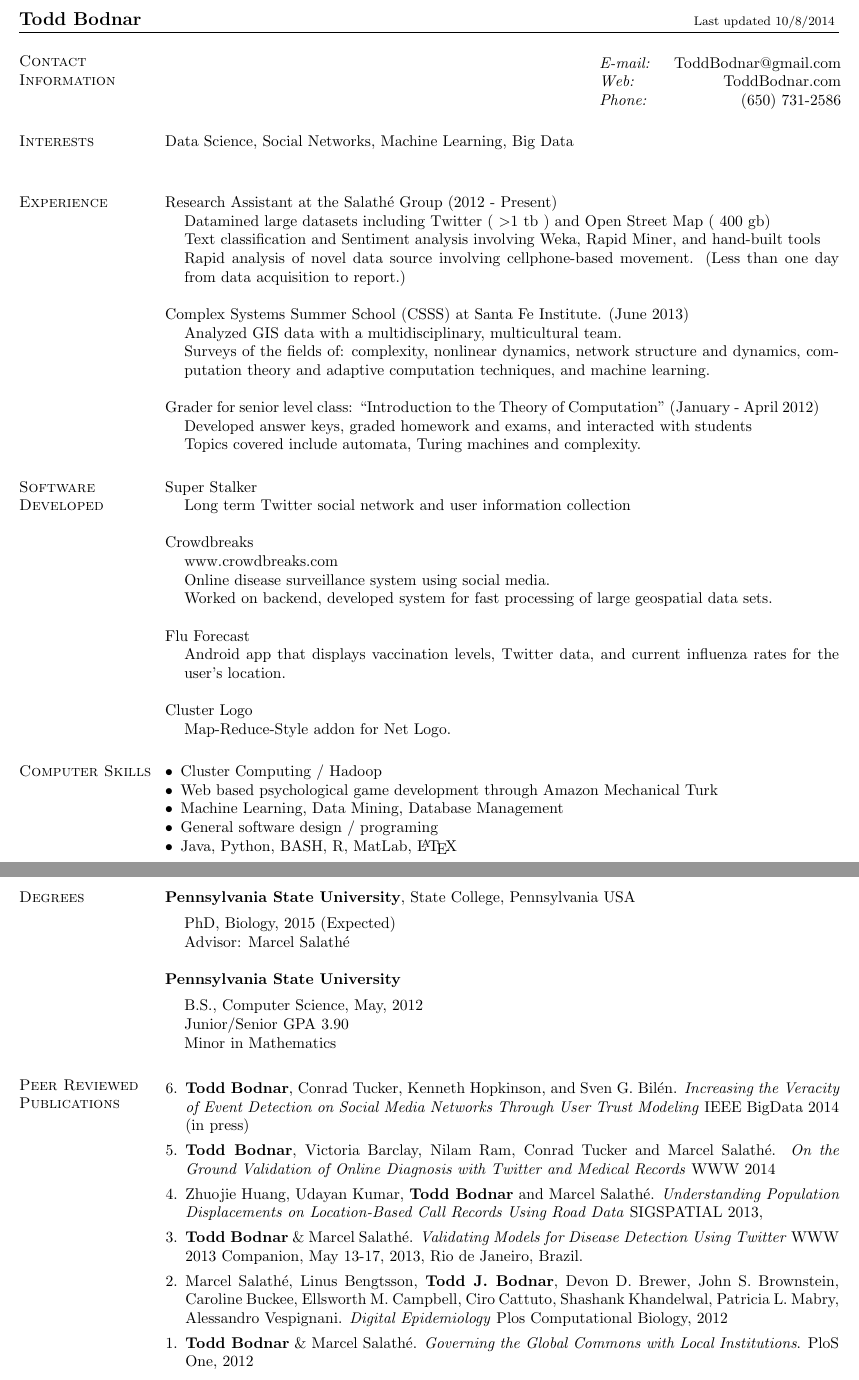
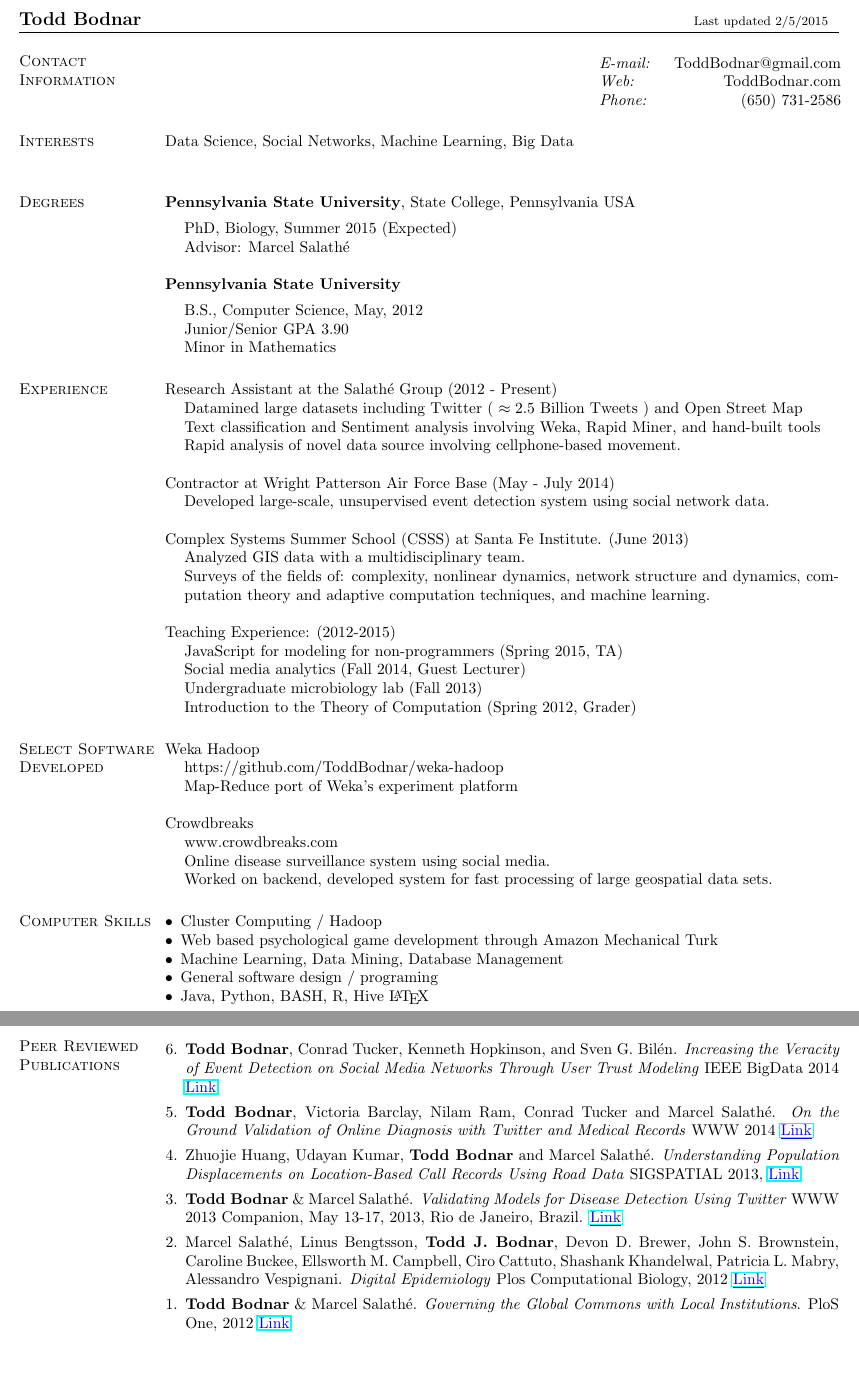
Before and after one commit to ToddBodnar/CV, a LaTeX CV (cv.tex): two parts of pages 1 and 2 of 2, joined at a grey line, cut so that both start at the same text, the shorter picture padded with empty space. Compiled offline with pdfLaTeX.

Commit message:
refactored sections, updated IEEE Bigdata link

```diff
--- a/cv.tex
+++ b/cv.tex
@@ -9,7 +9,7 @@
 \newcommand{\linkToUrl}[1]{{\color{blue}\underline{\href{#1}{Link}}}}
 
 %uncomment for printed copy:
-\renewcommand{\linkToUrl}[1]{}
+%\renewcommand{\linkToUrl}[1]{}
 
 \oddsidemargin -.5in
 \evensidemargin -.5in
@@ -38,7 +38,7 @@
 \begin{document}
 
 
-\name{Todd Bodnar  \   ~~~~~~~~~~~~~~~~~~~~~~~~~~~~~~~~~~~~ ~~~~~~~~~~~~~~~~~~~~~~~~~~~~~~~~~~~~~~~  \normalfont \footnotesize Last updated 10/8/2014 %\newline \vspace*{.1in} \   ~~~~~~~~~~~~~~~~~~~~~~~~~~~~~~~~~~~~~~~~~~~~~~~~~~~~~~~~~~~~~~~~~~~~~~~~~~~~~~~~~~~~~~~~~~~~~~~~~~~~~~~~ ~~~~~~~~~~~~~~~~~~~~~~~~~~~~~~~~~~~~~~~~~~~~~~~~ CV on \underline{\color{blue} \href{http://bit.ly/12hkTV3}{GitHub}}
+\name{Todd Bodnar  \   ~~~~~~~~~~~~~~~~~~~~~~~~~~~~~~~~~~~~ ~~~~~~~~~~~~~~~~~~~~~~~~~~~~~~~~~~~~~~~  \normalfont \footnotesize Last updated 2/5/2015 %\newline \vspace*{.1in} \   ~~~~~~~~~~~~~~~~~~~~~~~~~~~~~~~~~~~~~~~~~~~~~~~~~~~~~~~~~~~~~~~~~~~~~~~~~~~~~~~~~~~~~~~~~~~~~~~~~~~~~~~~ ~~~~~~~~~~~~~~~~~~~~~~~~~~~~~~~~~~~~~~~~~~~~~~~~ CV on \underline{\color{blue} \href{http://bit.ly/12hkTV3}{GitHub}}
 }
 
 \begin{resume}
@@ -55,35 +55,53 @@
 Data Science, Social Networks, Machine Learning, Big Data
 \ \\
 
+\section{\sc Degrees}
+{\bf Pennsylvania State University}, State College, Pennsylvania USA\\
+\vspace*{-.1in}
+\begin{list1}
+\item[] PhD, Biology, Summer 2015 (Expected)
+\item[] Advisor: Marcel Salath\'e
+\end{list1}
 
+
+
+{\bf Pennsylvania State University} \\
+\vspace*{-.1in}
+\begin{list1}
+\item[] B.S., Computer Science,  May, 2012
+\item[] Junior/Senior GPA 3.90
+\item[] Minor in Mathematics
+\end{list1}
 
 \section{\sc  Experience}
 Research Assistant at the Salath\'e Group (2012 - Present)
 \begin{list1}
-\item[] Datamined large datasets including Twitter  ( \textgreater 1 tb ) and Open Street Map ( 400 gb)
+\item[] Datamined large datasets including Twitter  ( \(\approx 2.5\) Billion Tweets ) and Open Street Map
 \item[] Text classification and Sentiment analysis involving Weka, Rapid Miner, and hand-built tools
-\item[] Rapid analysis of novel data source involving cellphone-based movement. (Less than one day from data acquisition to report.)
+\item[] Rapid analysis of novel data source involving cellphone-based movement. %(Less than one day from data acquisition to report.)
 %\item[] Visualized / Analyzed graphs from Twitter data
 %\item[] Developed behavioral models
 \end{list1}
 
-%Data Analyst at Wright Patterson Air Force Base (May - July 2014)
-%\begin{list1}
-%\item[] Developed large-scale, unsupervised event detection system using social network data.
+Contractor at Wright Patterson Air Force Base (May - July 2014)
+\begin{list1}
+\item[] Developed large-scale, unsupervised event detection system using social network data.
 %\item[]
-%\end{list1}
+\end{list1}
 
 Complex Systems Summer School (CSSS) at Santa Fe Institute. (June 2013)
 \begin{list1}
-\item[] Analyzed GIS data with a multidisciplinary, multicultural team.
+\item[] Analyzed GIS data with a multidisciplinary team.
 \item[] Surveys of the fields of: complexity, nonlinear dynamics, network structure and dynamics, computation theory and adaptive computation techniques, and machine learning.
 \end{list1}
 
 
-Grader for senior level class: ``Introduction to the Theory of Computation'' (January - April 2012)
+Teaching Experience: (2012-2015)
 \begin{list1}
-\item[] Developed answer keys, graded homework and exams, and interacted with students
-\item[] Topics covered include automata, Turing machines and complexity.
+\item[] JavaScript for modeling for non-programmers (Spring 2015, TA)
+\item[] Social media analytics (Fall 2014, Guest Lecturer)
+\item[] Undergraduate microbiology lab (Fall 2013)
+\item[] Introduction to the Theory of Computation (Spring 2012, Grader)
 \end{list1}
 %Undergraduate research with Penn State psychology department% (April 2010 - August 2010)
 %\begin{list1}
@@ -98,10 +116,15 @@ Grader for senior level class: ``Introduction to the Theory of Computation'' (Ja
 
 %\section{\sc Research Experience}
 
-\section{\sc Software Developed}
-Super Stalker
+\section{\sc Select Software Developed}
+%Super Stalker
+%\begin{list1}
+%\item[] Long term Twitter social network and user information collection
+%\end{list1}
+Weka Hadoop
 \begin{list1}
-\item[] Long term Twitter social network and user information collection
+\item[] https://github.com/ToddBodnar/weka-hadoop
+\item[] Map-Reduce port of Weka's experiment platform
 \end{list1}
 
 Crowdbreaks% (Now defunct)
@@ -111,15 +134,15 @@ Crowdbreaks% (Now defunct)
 \item[] Worked on backend, developed system for fast processing of large geospatial data sets.
 \end{list1}
 
-Flu Forecast
-\begin{list1}
-\item[] Android app that displays vaccination levels, Twitter data, and current influenza rates for the user's location.
-\end{list1}
+%Flu Forecast
+%\begin{list1}
+%\item[] Android app that displays vaccination levels, Twitter data, and current influenza rates for the user's location.
+%\end{list1}
 
-Cluster Logo \linkToUrl{http://bit.ly/12UQ4cq}
-\begin{list1}
-\item[] Map-Reduce-Style addon for Net Logo.
-\end{list1}
+%Cluster Logo \linkToUrl{http://bit.ly/12UQ4cq}
+%\begin{list1}
+%\item[] Map-Reduce-Style addon for Net Logo.
+%\end{list1}
 
 \section{\sc Computer Skills}
 \begin{list2}
@@ -127,34 +150,17 @@ Cluster Logo \linkToUrl{http://bit.ly/12UQ4cq}
 \item Web based psychological game development through Amazon Mechanical Turk
 \item Machine Learning, Data Mining, Database Management
 \item General software design / programing
-\item Java, Python, BASH, R, MatLab, \LaTeX
+\item Java, Python, BASH, R, Hive \LaTeX
 \end{list2}
 
 \newpage
 
-\section{\sc Degrees}
-{\bf Pennsylvania State University}, State College, Pennsylvania USA\\
-\vspace*{-.1in}
-\begin{list1}
-\item[] PhD, Biology, 2015 (Expected)
-\item[] Advisor: Marcel Salath\'e
-\end{list1}
-
-
-
-{\bf Pennsylvania State University} \\
-\vspace*{-.1in}
-\begin{list1}
-\item[] B.S., Computer Science,  May, 2012
-\item[] Junior/Senior GPA 3.90
-\item[] Minor in Mathematics
-\end{list1}
 
 \section{\sc Peer Reviewed Publications}
 
 \begin{etaremune}[start=6,leftmargin=13pt]
 
-\item \textbf{Todd Bodnar}, Conrad Tucker, Kenneth Hopkinson, and Sven G. Bil\'en. \textit{Increasing the Veracity of Event Detection on Social Media Networks Through User Trust Modeling} IEEE BigData 2014 (in press)
+\item \textbf{Todd Bodnar}, Conrad Tucker, Kenneth Hopkinson, and Sven G. Bil\'en. \textit{Increasing the Veracity of Event Detection on Social Media Networks Through User Trust Modeling} IEEE BigData 2014 \linkToUrl{http://bit.ly/18RqYCR}
 
 \item \textbf{Todd Bodnar}, Victoria Barclay, Nilam Ram, Conrad Tucker and Marcel Salath\'e. \textit{On the Ground Validation of Online Diagnosis with Twitter and Medical Records} WWW 2014 \linkToUrl{http://bit.ly/R82tZp}
 
```
Also changed, not shown: cv.pdf.
